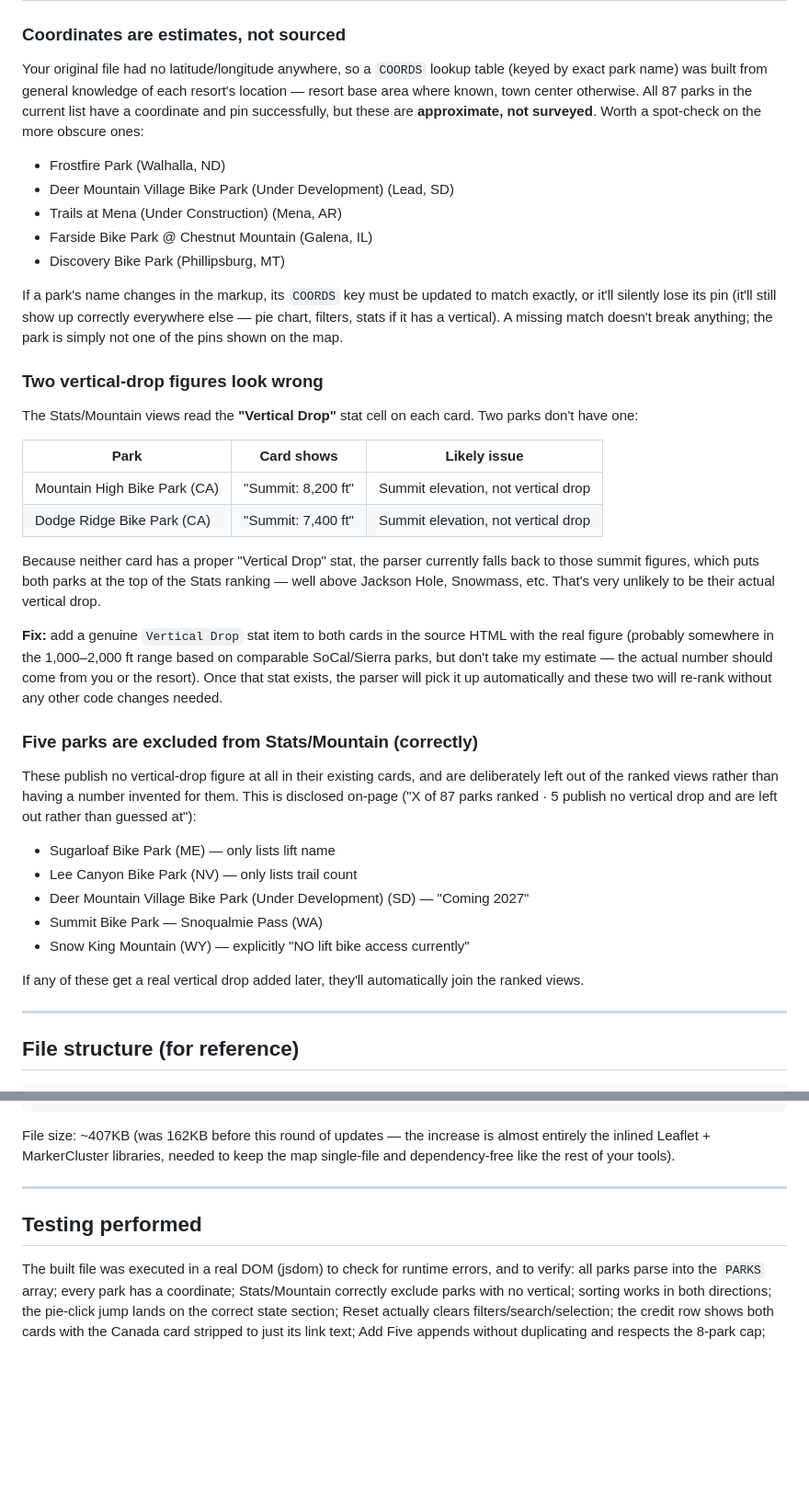
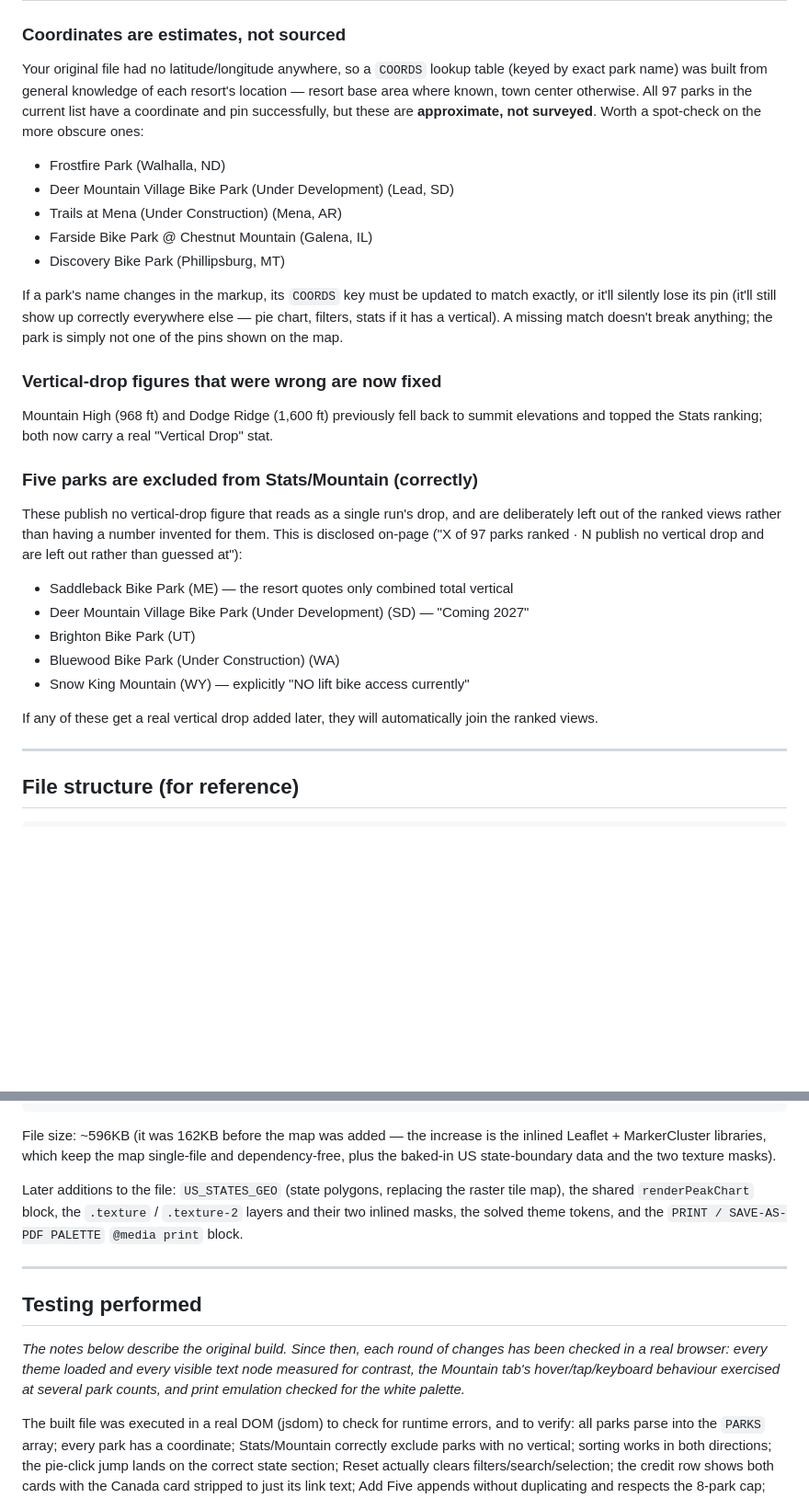
Before and after one commit to postmillennium-MTB/USA-bike-parks, a Markdown page: README.md, 2 parts joined by grey strips. Shown at 92% size. GitHub-like rendering; blank space fills up the shorter version.

````diff
--- a/README.md
+++ b/README.md
@@ -544,7 +604,7 @@ chart, the map, stats, and mountain views** — nothing else needs touching,
 Your original file had no latitude/longitude anywhere, so a `COORDS` lookup
 table (keyed by exact park name) was built from general knowledge of each
 resort's location — resort base area where known, town center otherwise.
-All 87 parks in the current list have a coordinate and pin successfully, but
+All 97 parks in the current list have a coordinate and pin successfully, but
 these are **approximate, not surveyed**. Worth a spot-check on the more
 obscure ones:
 
@@ -560,41 +620,24 @@ everywhere else — pie chart, filters, stats if it has a vertical). A missing
 match doesn't break anything; the park is simply not one of the pins shown
 on the map.
 
-### Two vertical-drop figures look wrong
-The Stats/Mountain views read the **"Vertical Drop"** stat cell on each card.
-Two parks don't have one:
-
-| Park | Card shows | Likely issue |
-|---|---|---|
-| Mountain High Bike Park (CA) | "Summit: 8,200 ft" | Summit elevation, not vertical drop |
-| Dodge Ridge Bike Park (CA) | "Summit: 7,400 ft" | Summit elevation, not vertical drop |
-
-Because neither card has a proper "Vertical Drop" stat, the parser currently
-falls back to those summit figures, which puts both parks at the top of the
-Stats ranking — well above Jackson Hole, Snowmass, etc. That's very unlikely
-to be their actual vertical drop.
-
-**Fix:** add a genuine `Vertical Drop` stat item to both cards in the source
-HTML with the real figure (probably somewhere in the 1,000–2,000 ft range
-based on comparable SoCal/Sierra parks, but don't take my estimate — the
-actual number should come from you or the resort). Once that stat exists,
-the parser will pick it up automatically and these two will re-rank without
-any other code changes needed.
+### Vertical-drop figures that were wrong are now fixed
+Mountain High (968 ft) and Dodge Ridge (1,600 ft) previously fell back to summit
+elevations and topped the Stats ranking; both now carry a real "Vertical Drop" stat.
 
 ### Five parks are excluded from Stats/Mountain (correctly)
-These publish no vertical-drop figure at all in their existing cards, and are
-deliberately left out of the ranked views rather than having a number
-invented for them. This is disclosed on-page ("X of 87 parks ranked · 5
-publish no vertical drop and are left out rather than guessed at"):
+These publish no vertical-drop figure that reads as a single run's drop, and are
+deliberately left out of the ranked views rather than having a number invented for
+them. This is disclosed on-page ("X of 97 parks ranked · N publish no vertical drop and
+are left out rather than guessed at"):
 
-- Sugarloaf Bike Park (ME) — only lists lift name
-- Lee Canyon Bike Park (NV) — only lists trail count
+- Saddleback Bike Park (ME) — the resort quotes only combined total vertical
 - Deer Mountain Village Bike Park (Under Development) (SD) — "Coming 2027"
-- Summit Bike Park — Snoqualmie Pass (WA)
+- Brighton Bike Park (UT)
+- Bluewood Bike Park (Under Construction) (WA)
 - Snow King Mountain (WY) — explicitly "NO lift bike access currently"
 
-If any of these get a real vertical drop added later, they'll automatically
-join the ranked views.
+If any of these get a real vertical drop added later, they will automatically join the
+ranked views.
 
 ---
 
@@ -624,13 +667,23 @@ index.html
         addFiveMtn), renderNoParkNote, resetAll, pie-click handlers
 ```
 
-File size: ~407KB (was 162KB before this round of updates — the increase is
-almost entirely the inlined Leaflet + MarkerCluster libraries, needed to
-keep the map single-file and dependency-free like the rest of your tools).
+File size: ~596KB (it was 162KB before the map was added — the increase is the
+inlined Leaflet + MarkerCluster libraries, which keep the map single-file and
+dependency-free, plus the baked-in US state-boundary data and the two texture masks).
+
+Later additions to the file: `US_STATES_GEO` (state polygons, replacing the raster tile
+map), the shared `renderPeakChart` block, the `.texture` / `.texture-2` layers and their
+two inlined masks, the solved theme tokens, and the `PRINT / SAVE-AS-PDF PALETTE`
+`@media print` block.
 
 ---
 
 ## Testing performed
+
+*The notes below describe the original build. Since then, each round of changes has
+been checked in a real browser: every theme loaded and every visible text node
+measured for contrast, the Mountain tab's hover/tap/keyboard behaviour exercised at
+several park counts, and print emulation checked for the white palette.*
 
 The built file was executed in a real DOM (jsdom) to check for runtime
 errors, and to verify: all parks parse into the `PARKS` array; every park has
````
Also changed, not shown: other parts of README.md (+66 -6 lines).
